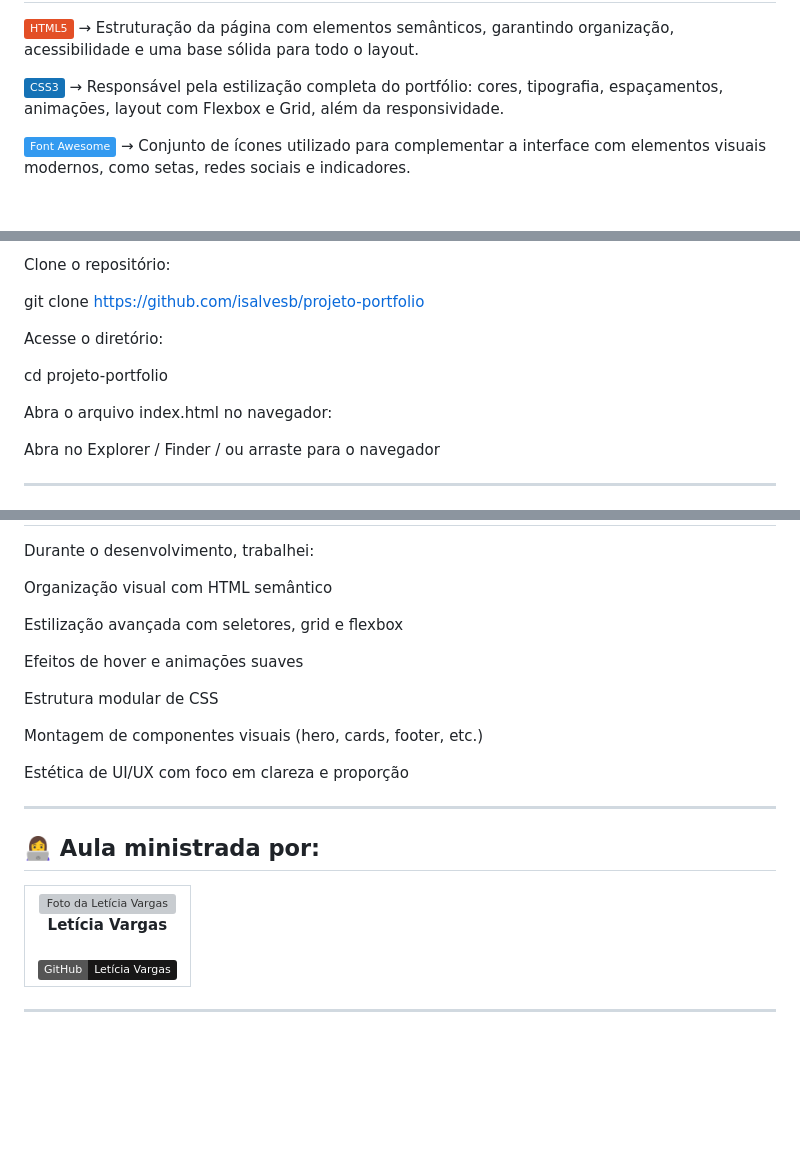
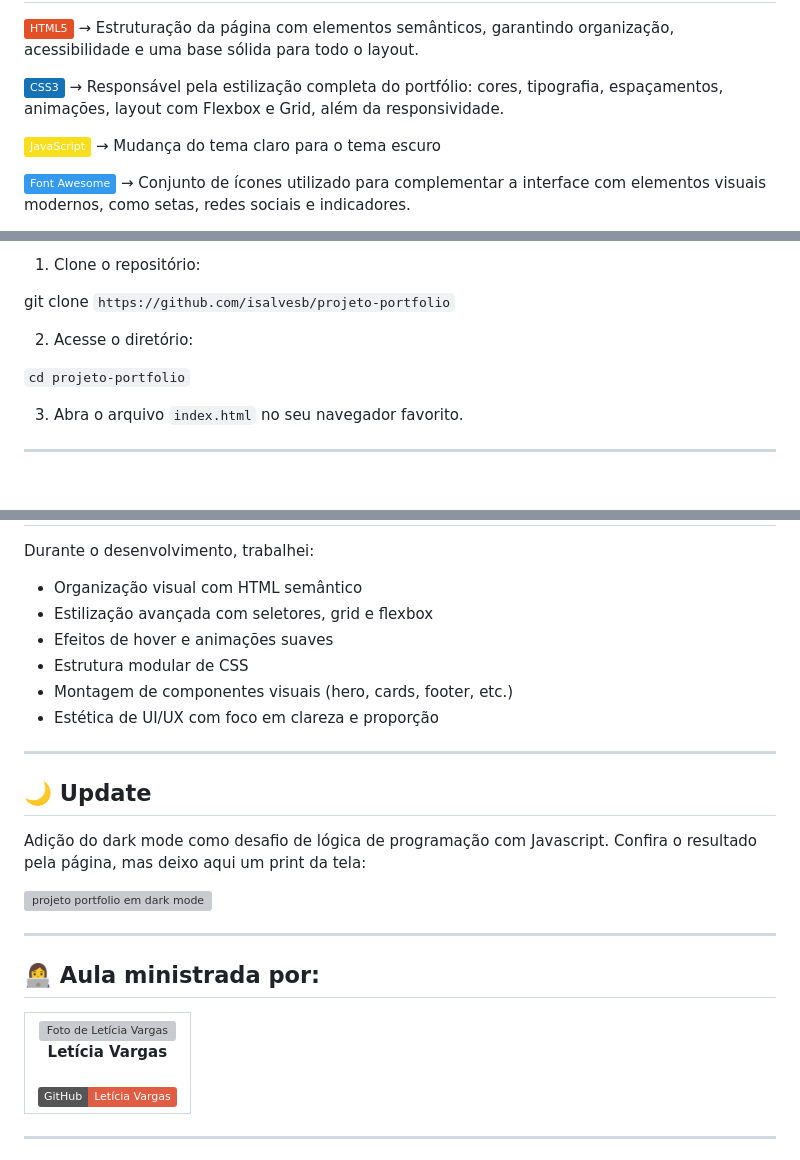
Before and after one commit to isalvesb/projeto-portfolio, a Markdown page: README.md, 3 parts joined by grey strips. GitHub-like rendering; badges without logos; blank space fills up the shorter version; grey boxes are pictures that could not be loaded.

````diff
--- a/README.md
+++ b/README.md
@@ -11,7 +11,9 @@ O objetivo do projeto é apresentar meus trabalhos, habilidades e trajetória co
  Estruturação da página com elementos semânticos, garantindo organização, acessibilidade e uma base sólida para todo o layout.
 
 
-![CSS3](https://img.shields.io/badge/CSS3-1572B6?style=flat-rounded&logo=css3&logoColor=white) → Responsável pela estilização completa do portfólio: cores, tipografia, espaçamentos, animações, layout com Flexbox e Grid, além da responsividade.
+![CSS3](https://img.shields.io/badge/CSS3-1572B6?style=flat-rounded&logo=css&logoColor=white) → Responsável pela estilização completa do portfólio: cores, tipografia, espaçamentos, animações, layout com Flexbox e Grid, além da responsividade.
+
+![JavaScript](https://img.shields.io/badge/JavaScript-F7DF1E?style=flat-rounded&logo=javascript&logoColor=black) → Mudança do tema claro para o tema escuro
 
 
 ![Font Awesome](https://img.shields.io/badge/Font_Awesome-339AF0?style=flat-rounded&logo=fontawesome&logoColor=white) → Conjunto de ícones utilizado para complementar a interface com elementos visuais modernos, como setas, redes sociais e indicadores.
@@ -62,17 +58,13 @@ projeto-portfolio/
 
-Clone o repositório:
+1. Clone o repositório:
 
-git clone https://github.com/isalvesb/projeto-portfolio
+git clone ```https://github.com/isalvesb/projeto-portfolio```
 
+2. Acesse o diretório:
 
-Acesse o diretório:
+```cd projeto-portfolio```
 
-cd projeto-portfolio
-
-
-Abra o arquivo index.html no navegador:
-
-Abra no Explorer / Finder / ou arraste para o navegador
+3. Abra o arquivo `index.html` no seu navegador favorito.
 
 ---
 
@@ -88,32 +81,34 @@ Você pode visualizar o portfólio diretamente por aqui:
 
 Durante o desenvolvimento, trabalhei:
 
-Organização visual com HTML semântico
-
-Estilização avançada com seletores, grid e flexbox
-
-Efeitos de hover e animações suaves
-
-Estrutura modular de CSS
-
-Montagem de componentes visuais (hero, cards, footer, etc.)
-
-Estética de UI/UX com foco em clareza e proporção
+- Organização visual com HTML semântico
+- Estilização avançada com seletores, grid e flexbox
+- Efeitos de hover e animações suaves
+- Estrutura modular de CSS
+- Montagem de componentes visuais (hero, cards, footer, etc.)
+- Estética de UI/UX com foco em clareza e proporção
 
 ---
 
-<h2>👩‍💻 Aula ministrada por:</h2>
+## 🌙 Update
+Adição do dark mode como desafio de lógica de programação com Javascript. Confira o resultado pela página, mas deixo aqui um print da tela:
+
+<img width="700" height="594" alt="projeto portfolio em dark mode" src="https://github.com/user-attachments/assets/eedd7e6f-1bef-4094-9458-2ffb9344e83a" />
+
+---
+
+## 👩‍💻 Aula ministrada por:
 <table>
   <tr>
     <td align="center">
       <a href="https://github.com/leticiavargas">
-        <img src="https://github.com/leticiavargas.png" width="120px" style="border-radius: 50%;" alt="Foto da Letícia Vargas"/>
+        <img src="https://github.com/leticiavargas.png" width="120px" style="border-radius: 50%;" alt="Foto de Letícia Vargas"/>
         </a>
         <br>
         <b>Letícia Vargas</b>
       <br><br>
       <a href="https://github.com/leticiavargas">
-        <img src="https://img.shields.io/badge/GitHub-Letícia_Vargas-181717?style=flat-rounded&logo=github&logoColor=white" />
+        <img src="https://img.shields.io/badge/GitHub-Letícia_Vargas-red?style=flat-rounded&logo=github&logoColor=white" />
       </a>
     </td>
   </tr>
````
Also changed, not shown: other parts of README.md (+19 -24 lines).
